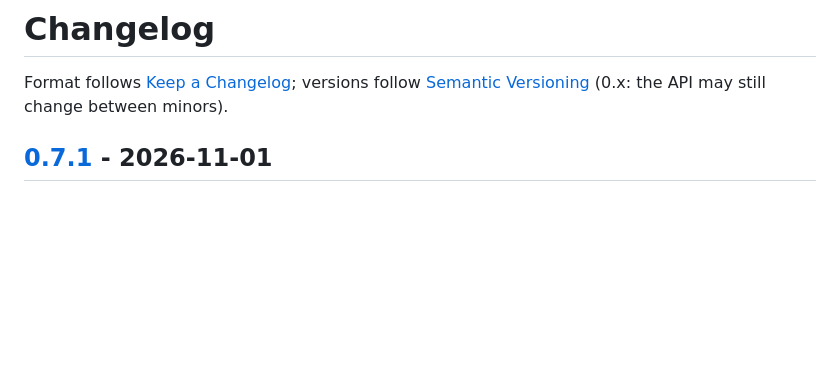
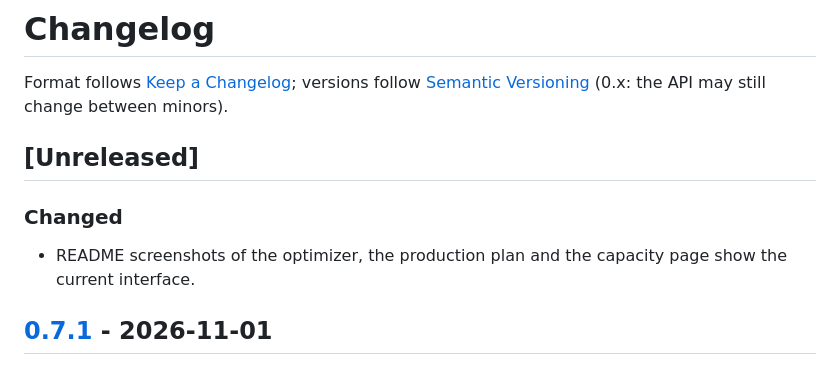
Before and after one commit to Obejarl/datadigest, a Markdown page: CHANGELOG.md, the part around the change. Rendered like a GitHub page; blank space fills up the shorter version.

```diff
--- a/CHANGELOG.md
+++ b/CHANGELOG.md
@@ -2,6 +2,11 @@
 
 Format follows [Keep a Changelog](https://keepachangelog.com/en/1.1.0/); versions follow
 [Semantic Versioning](https://semver.org/) (0.x: the API may still change between minors).
+
+## [Unreleased]
+
+### Changed
+- README screenshots of the optimizer, the production plan and the capacity page show the current interface.
 
 ## [0.7.1] - 2026-11-01
 
```
Also changed, not shown: README.md (+1 -1 lines), docs/capacity.png, docs/optimize.png, docs/production.png, 1 other file.
